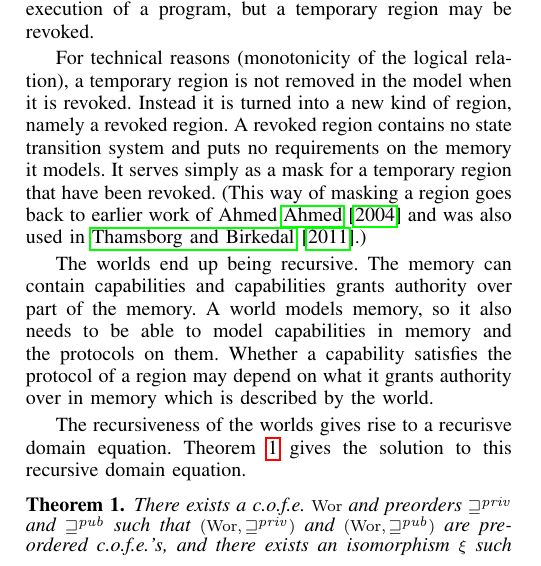
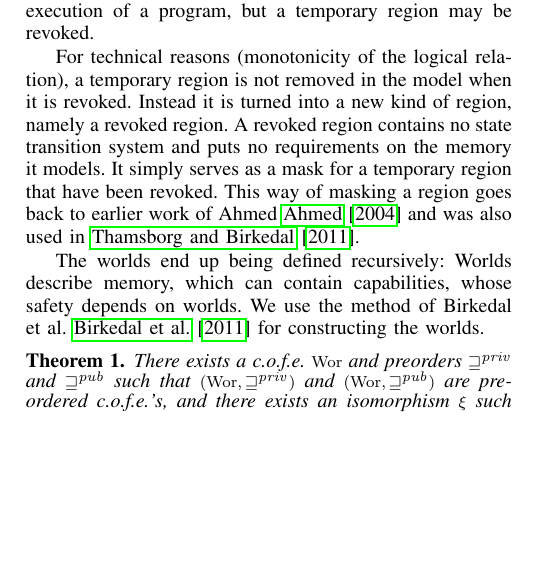
Before and after one commit to dominiquedevriese/capability-machine-reasoning-on-paper, a LaTeX paper (csf-2017/paper.tex): part of one column of page 3 of 5, cut so that both start at the same text, the shorter picture padded with empty space. Compiled offline with pdfLaTeX; a missing font is replaced by an installed copy or a similar font; a LaTeX package or settings file that is missing is left out.

Commit message:
lr editing

```diff
--- a/csf-2017/paper.tex
+++ b/csf-2017/paper.tex
@@ -722,23 +722,30 @@ For technical reasons (monotonicity of the logical relation), a
 temporary region is not removed in the model when it is
 revoked. Instead it is turned into a new kind of region, namely a
 revoked region. A revoked region contains no state transition
-system and puts no requirements on the memory it models. It serves
-simply as a mask for a temporary region that have been revoked.
-(This way of masking a region goes back to earlier work of
-Ahmed~\cite{Ahmed2004semantics} and was also used in~\cite{Thamsborg:2011:KLR:2034773.2034831}.)
+system and puts no requirements on the memory it models. It
+simply serves as a mask for a temporary region that have been revoked.
+This way of masking a region goes back to earlier work of
+Ahmed~\cite{Ahmed2004semantics} and was also used in~\cite{Thamsborg:2011:KLR:2034773.2034831}.
 
 % Recursive worlds intuition
-The worlds end up being recursive. The memory can contain capabilities
-and capabilities grants authority over part of the memory. A world
-models memory, so it also needs to be able to model capabilities in
-memory and the protocols on them. Whether a capability satisfies the
-protocol of a region may depend on what it grants authority over in
-memory which is described by the world.
+% The worlds end up being defined recursively: The memory can contain
+% capabilities,
+% which grant authority over parts of memory. A world
+% models memory, so it also needs to be able to model capabilities in
+% memory and the protocols on them. Whether a capability satisfies the
+% protocol of a region may depend on what it grants authority over in
+% memory which is described by the world.
+
+The worlds end up being defined recursively: Worlds describe memory,
+which can contain capabilities, whose safety depends on worlds.
+We use the method of Birkedal et
+al.~\cite{Birkedal:2011:SKM:1926385.1926401}
+for constructing the worlds.
 
 % Short technical explanation
-The recursiveness of the worlds gives rise to a recurisve domain
-equation. Theorem~\ref{thm:world-existence} gives the solution to this
-recursive domain equation.
+% The recursiveness of the worlds gives rise to a recurisve domain
+% equation. Theorem~\ref{thm:world-existence} gives the solution to this
+% recursive domain equation.
 \begin{theorem}\label{thm:world-existence}
   There exists a \cofe{} $\Wor$ and preorders $\futurestr$ and
   $\futurewk$ such that $(\Wor,\futurestr)$ and $(\Wor,\futurewk)$ are
```
